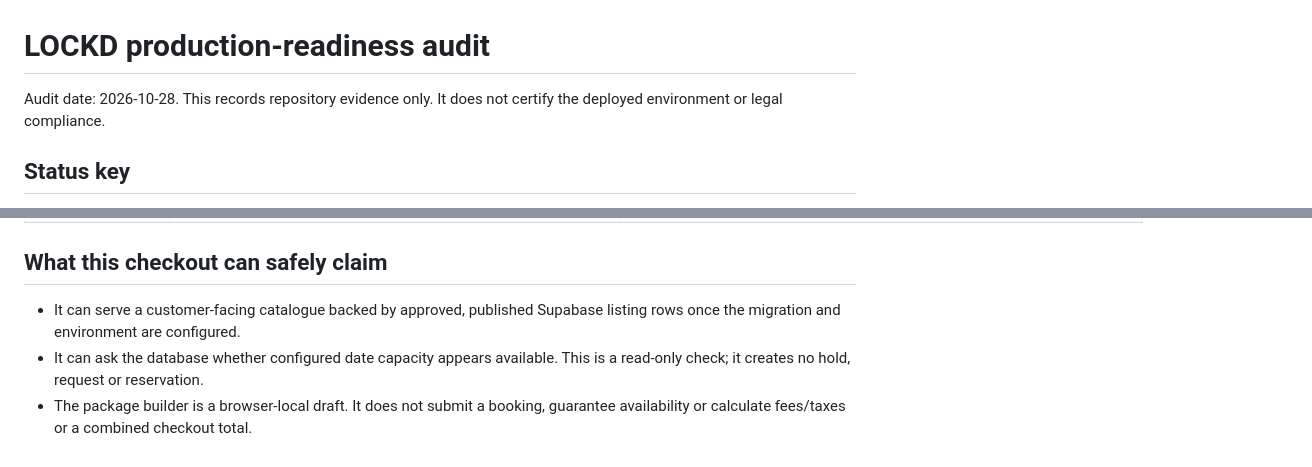
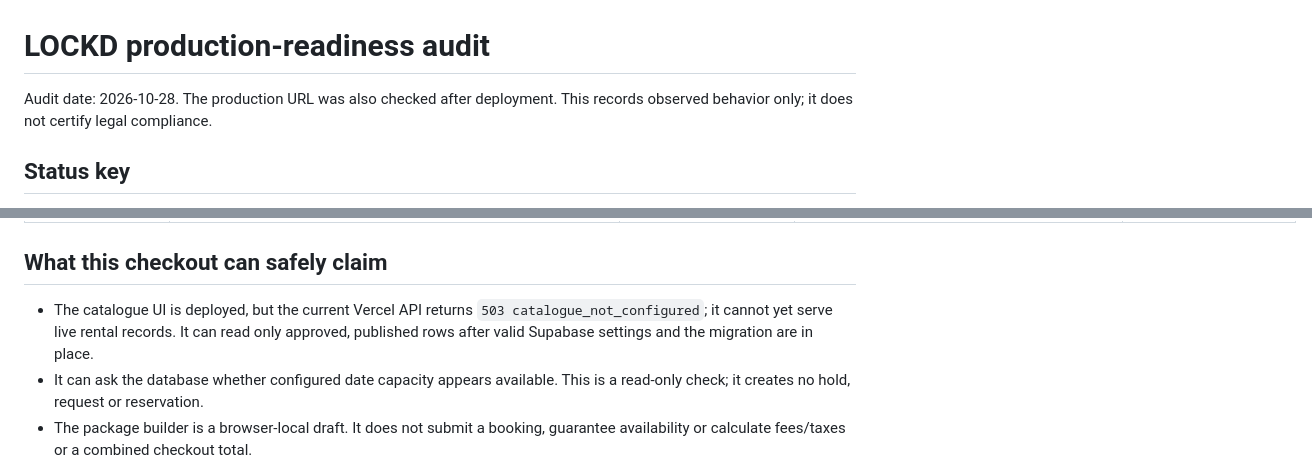
Before and after one commit to dirtydawkins/lockd2, a Markdown page: PRODUCTION_READINESS.md, 2 parts joined by grey strips. GitHub-like rendering.

```diff
--- a/PRODUCTION_READINESS.md
+++ b/PRODUCTION_READINESS.md
@@ -1,6 +1,6 @@
 # LOCKD production-readiness audit
 
-Audit date: 2026-10-28. This records repository evidence only. It does not certify the deployed environment or legal compliance.
+Audit date: 2026-10-28. The production URL was also checked after deployment. This records observed behavior only; it does not certify legal compliance.
 
 ## Status key
 
@@ -42,7 +43,7 @@ Audit date: 2026-10-28. This records repository evidence only. It does not certi
 
 ## What this checkout can safely claim
 
-- It can serve a customer-facing catalogue backed by approved, published Supabase listing rows once the migration and environment are configured.
+- The catalogue UI is deployed, but the current Vercel API returns `503 catalogue_not_configured`; it cannot yet serve live rental records. It can read only approved, published rows after valid Supabase settings and the migration are in place.
 - It can ask the database whether configured date capacity appears available. This is a read-only check; it creates no hold, request or reservation.
 - The package builder is a browser-local draft. It does not submit a booking, guarantee availability or calculate fees/taxes or a combined checkout total.
 - No completed payment, refund, payout, email, identity verification, owner approval or legal compliance is established by this code.
```
Also changed, not shown: other parts of PRODUCTION_READINESS.md (+5 -4 lines).
